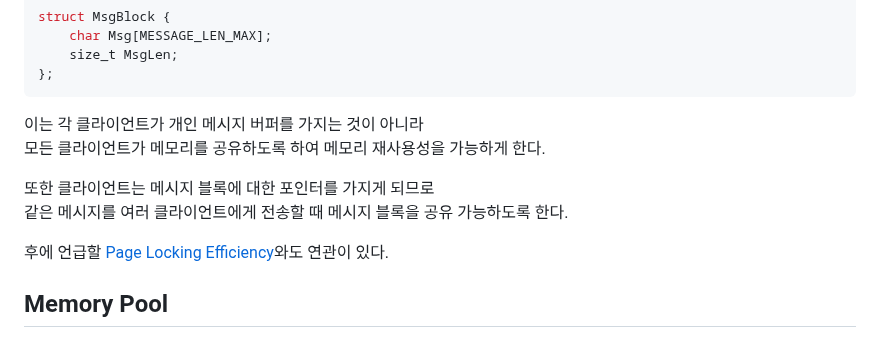
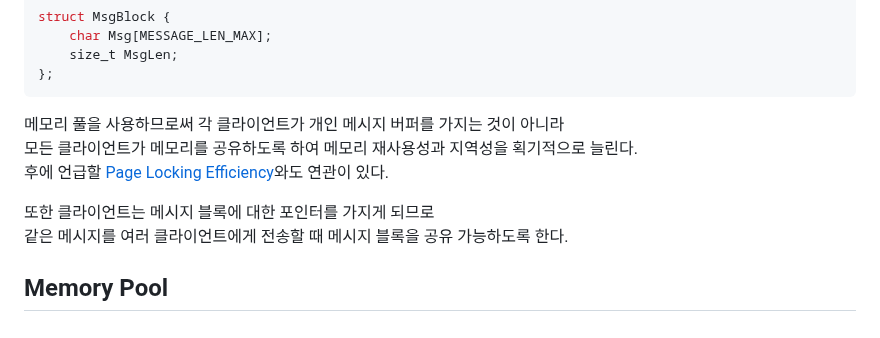
Before and after one commit to Ria9993/IRC_server, a Markdown page: README.md, the part around the change. Drawn GitHub-style.

````diff
--- a/README.md
+++ b/README.md
@@ -159,13 +159,12 @@ struct MsgBlock {
 };
 ```
 
-이는 각 클라이언트가 개인 메시지 버퍼를 가지는 것이 아니라
-모든 클라이언트가 메모리를 공유하도록 하여 메모리 재사용성을 가능하게 한다.
+메모리 풀을 사용하므로써 각 클라이언트가 개인 메시지 버퍼를 가지는 것이 아니라
+모든 클라이언트가 메모리를 공유하도록 하여 메모리 재사용성과 지역성을 획기적으로 늘린다.
+후에 언급할 [Page Locking Efficiency](#page-locking-efficiency)와도 연관이 있다.
 
 또한 클라이언트는 메시지 블록에 대한 포인터를 가지게 되므로
 같은 메시지를 여러 클라이언트에게 전송할 때 메시지 블록을 공유 가능하도록 한다.
-
-후에 언급할 [Page Locking Efficiency](#page-locking-efficiency)와도 연관이 있다.
 
 ## Memory Pool
 **MsgBlock**이나 클라이언트는 메모리가 자주 할당되고 해제되는데
````
